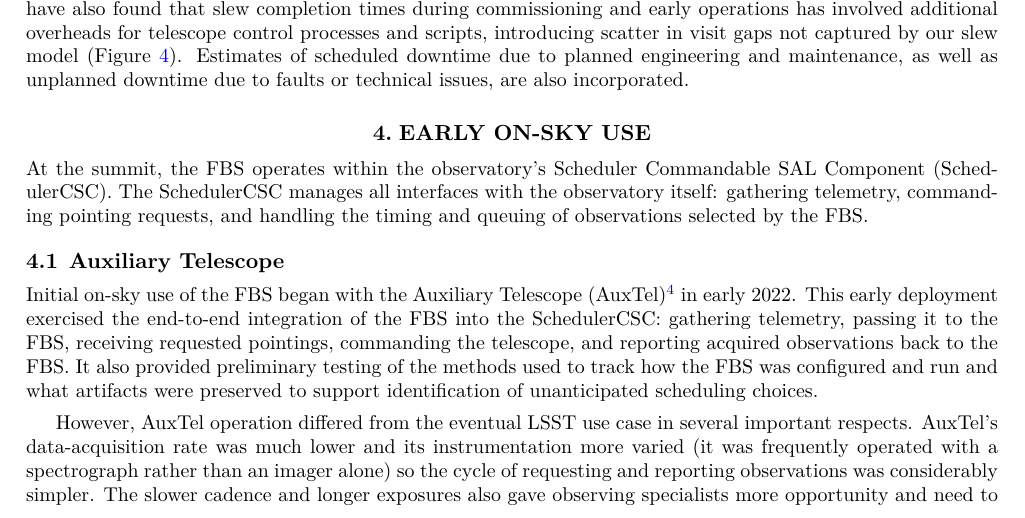
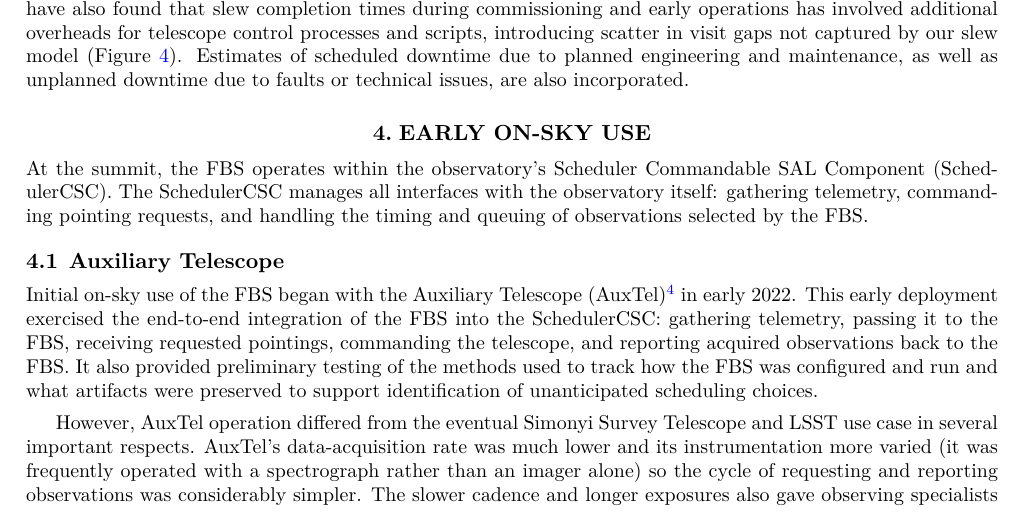
Before and after one commit to lsst-sims/smtn-020, a LaTeX paper (SMTN-020.tex, which reads body.tex): part of page 7 of 13, cut so that both start at the same text. Compiled offline with XeLaTeX; a LaTeX package or settings file that is missing is left out.

Commit message:
Update body.tex
Co-authored-by: Leanne Guy <5301176+leannep@users.noreply.github.com>

```diff
--- a/body.tex
+++ b/body.tex
@@ -348,7 +348,7 @@ observations back to the FBS. It also provided preliminary testing of the method
 used to track how the FBS was configured and run and what artifacts were
 preserved to support identification of unanticipated scheduling choices.
 
-However, AuxTel operation differed from the eventual LSST use case in several
+However, AuxTel operation differed from the eventual Simonyi Survey Telescope and LSST use case in several
 important respects. AuxTel's data-acquisition rate was much lower and its
 instrumentation more varied (it was frequently operated with a spectrograph
 rather than an imager alone) so the cycle of requesting and reporting
```
